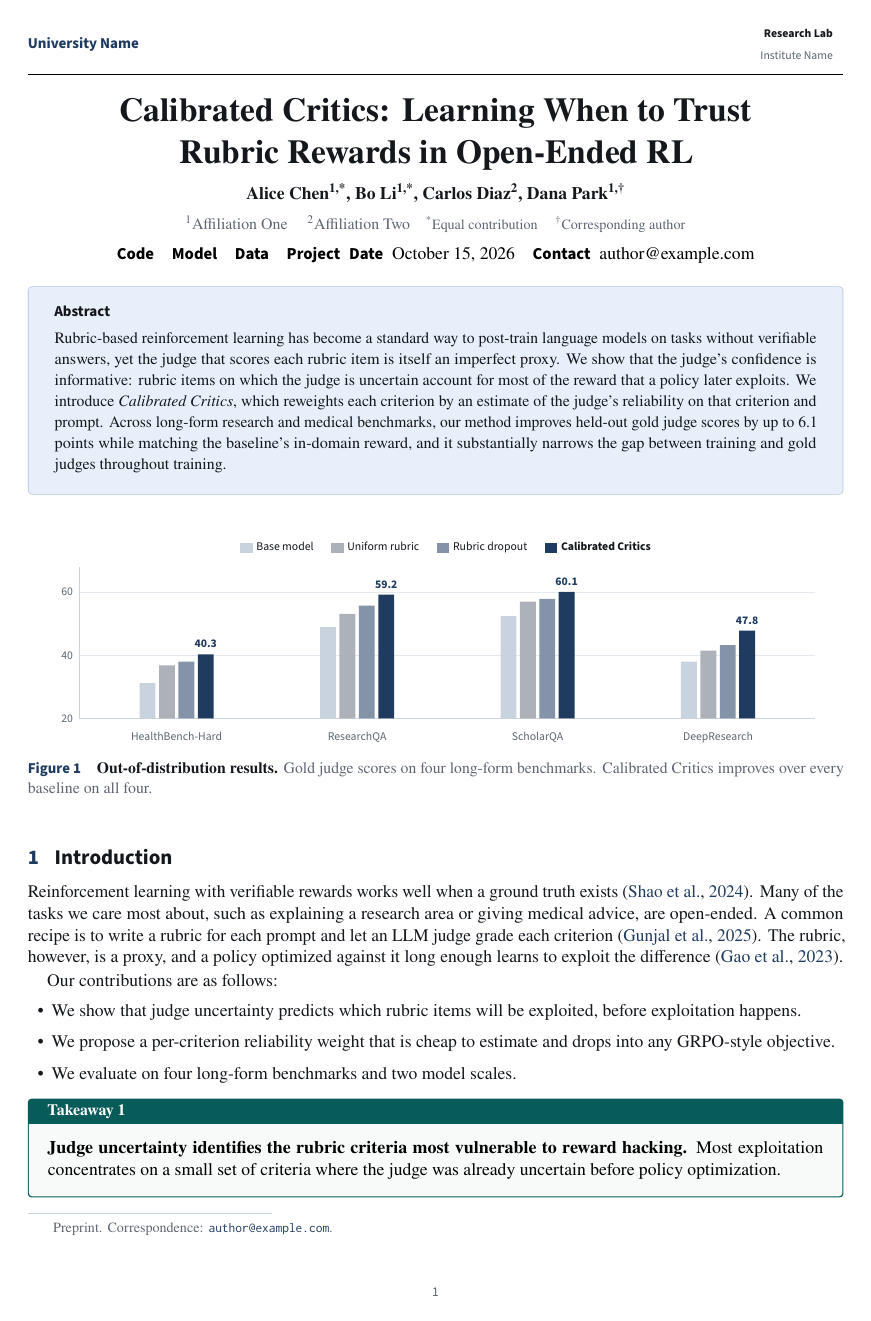
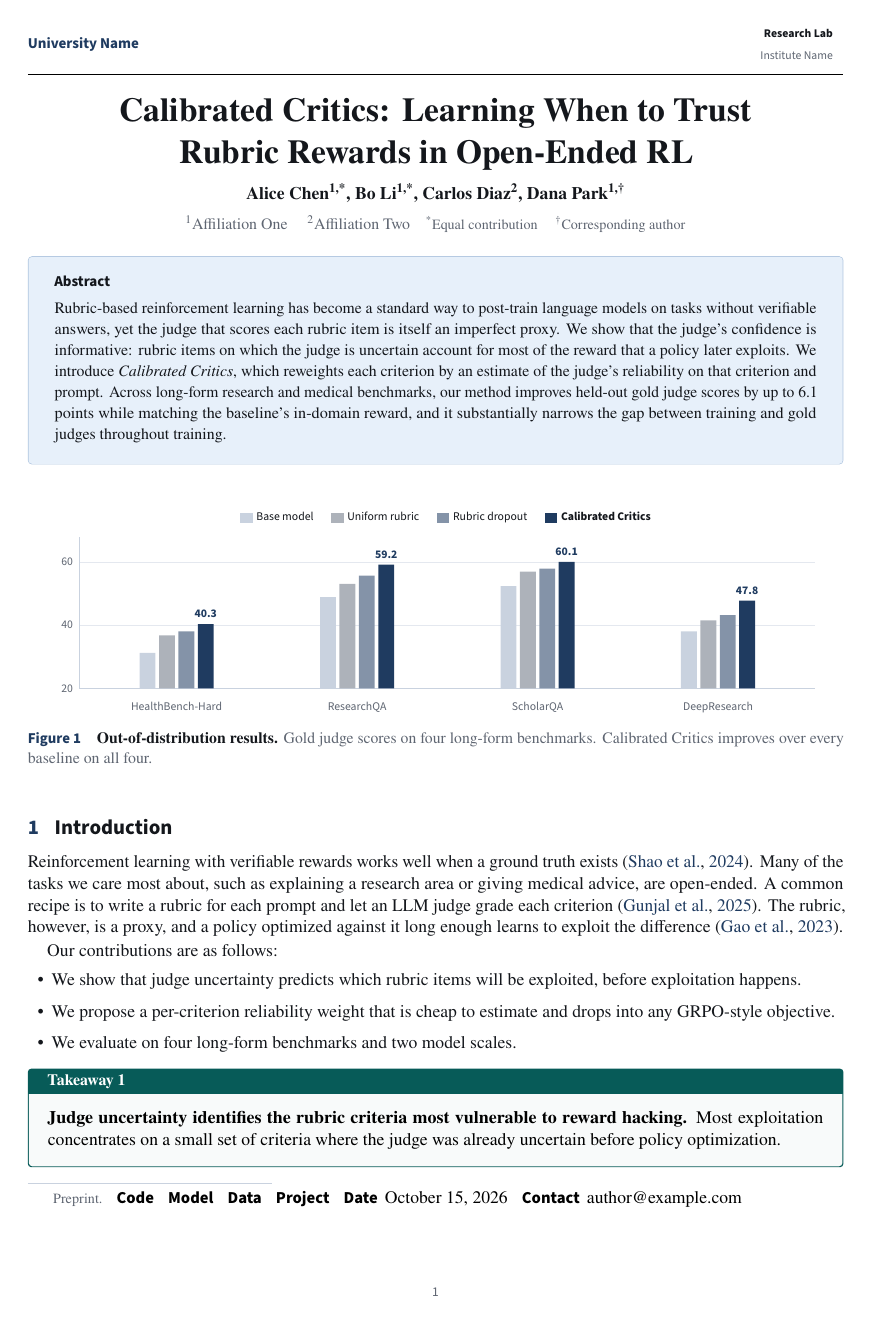
Before and after one commit to codedog246/inkpaper, a LaTeX document (main.tex, which reads inkpaper.cls): page 1 of 4. Compiled offline with pdfLaTeX.

Commit message:
Move rigorous paper metadata to first-page footer
Co-authored-by: Cursor <cursoragent@cursor.com>

```diff
--- a/inkpaper.cls
+++ b/inkpaper.cls
@@ -242,7 +242,7 @@
 
 \newcommand{\IP@rigorousstyle}{%
   \begingroup\IP@align
-    \IP@rigorousheading\IP@rigorousinfoblock
+    \IP@rigorousheading
   \endgroup
   \ifx\IP@abstract\@empty\else
     \vspace{0.55em}%
@@ -270,6 +270,21 @@
     \begin{minipage}[b]{0.3\linewidth}\raggedleft\IP@panellogo\end{minipage}%
   \end{tcolorbox}}
 
+\newcommand{\IP@printrigorousfooter}{%
+  \begingroup\renewcommand{\thefootnote}{}%
+  \footnotetext{%
+    {\footnotesize\color{ipGray}\IP@firstnote}%
+    \ifx\IP@firstnote\@empty\else\quad\fi
+    \IP@links\IP@metainline}%
+  \endgroup}
+
+\newcommand{\IP@rigorousfooter}{%
+  \ifx\IP@firstnote\@empty
+    \ifx\IP@links\@empty
+      \ifx\IP@meta\@empty\else\IP@printrigorousfooter\fi
+    \else\IP@printrigorousfooter\fi
+  \else\IP@printrigorousfooter\fi}
+
 \renewcommand{\maketitle}{%
   \ifdefstring{\IP@titlestyle}{panel}{\ifx\IP@panellogo\@empty\else
     \let\IP@leftlogo\@empty\let\IP@rightlogo\@empty\fi}{}%
@@ -279,10 +294,11 @@
     \else\thispagestyle{ipfirst}\fi}%
   \ifdefstring{\IP@titlestyle}{panel}{\IP@panelstyle}{%
     \ifdefstring{\IP@titlestyle}{open}{\IP@openstyle}{\IP@rigorousstyle}}%
-  \ifx\IP@firstnote\@empty\else
-    \begingroup\renewcommand{\thefootnote}{}%
-    \footnotetext{\color{ipGray}\IP@firstnote}\endgroup
-  \fi
+  \ifdefstring{\IP@titlestyle}{rigorous}{\IP@rigorousfooter}{%
+    \ifx\IP@firstnote\@empty\else
+      \begingroup\renewcommand{\thefootnote}{}%
+      \footnotetext{\color{ipGray}\IP@firstnote}\endgroup
+    \fi}%
   \vspace{0.6em}%
 }
 
--- a/main.tex
+++ b/main.tex
@@ -26,8 +26,7 @@
   \sffamily\bfseries\scriptsize Research Lab\\[-1pt]
   \sffamily\scriptsize\color{ipGray}Institute Name
 \end{tabular}}
-\firstpagenote{Preprint. Correspondence:
-  \href{mailto:author@example.com}{\texttt{author@example.com}}.}
+\firstpagenote{Preprint.}
 
 \abstract{Rubric-based reinforcement learning has become a standard way to
 post-train language models on tasks without verifiable answers, yet the judge
```
Also changed, not shown: main.pdf.
